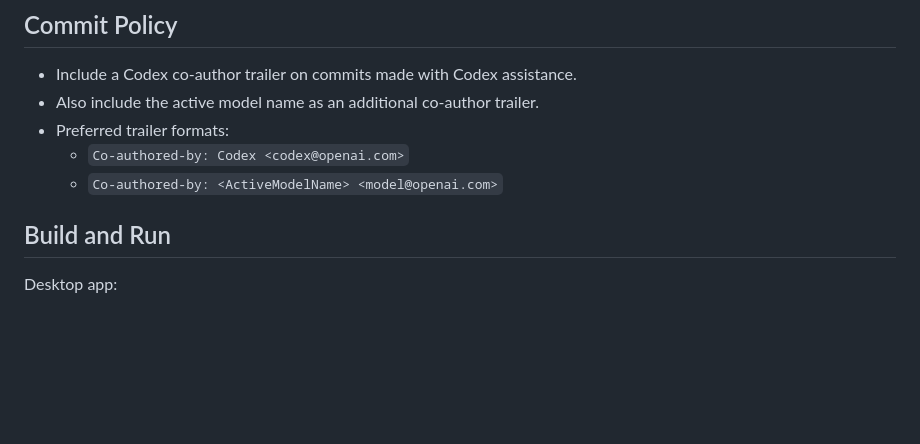
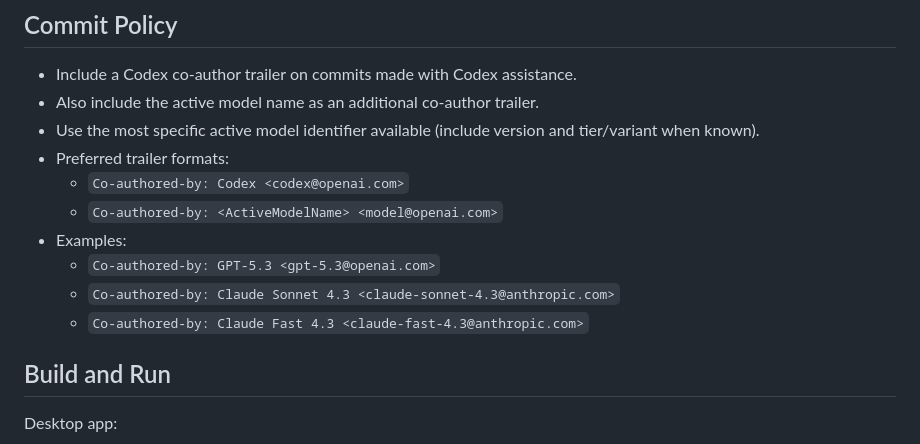
Before and after one commit to hannesdelbeke/electron-unity-hub, a Markdown page: DEV.md, the part around the change. Rendered like a GitHub page; blank space fills up the shorter version.

Commit message:
Clarify model-specific co-author trailer policy
Co-authored-by: Codex <codex@openai.com>

Co-authored-by: GPT-5.3 Codex <gpt-5.3-codex@openai.com>

```diff
--- a/DEV.md
+++ b/DEV.md
@@ -105,9 +105,14 @@ Use this checklist after major UI or behavior updates:
 
 - Include a Codex co-author trailer on commits made with Codex assistance.
 - Also include the active model name as an additional co-author trailer.
+- Use the most specific active model identifier available (include version and tier/variant when known).
 - Preferred trailer formats:
   - `Co-authored-by: Codex <codex@openai.com>`
   - `Co-authored-by: <ActiveModelName> <model@openai.com>`
+- Examples:
+  - `Co-authored-by: GPT-5.3 <gpt-5.3@openai.com>`
+  - `Co-authored-by: Claude Sonnet 4.3 <claude-sonnet-4.3@anthropic.com>`
+  - `Co-authored-by: Claude Fast 4.3 <claude-fast-4.3@anthropic.com>`
 
 ## Build and Run
 
```
